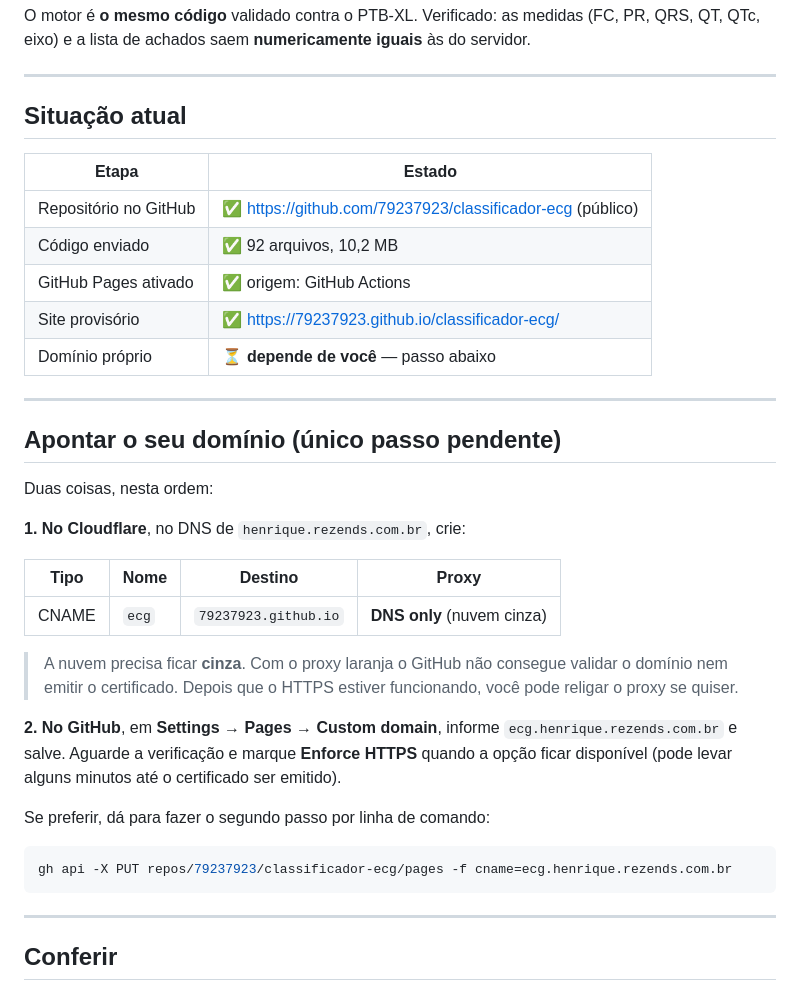
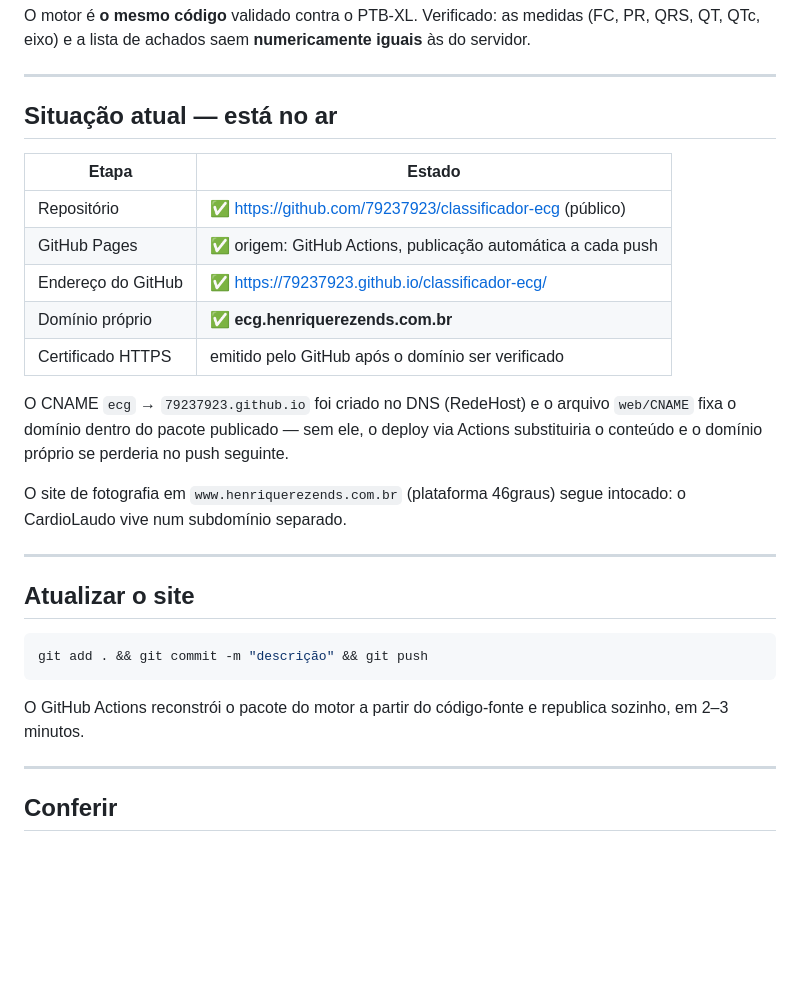
Before and after one commit to 79237923/classificador-ecg, a Markdown page: PUBLICAR.md, the part around the change. Drawn GitHub-style; blank space fills up the shorter version.

Commit message:
Atualiza guia: sistema publicado em ecg.henriquerezends.com.br com HTTPS

````diff
--- a/PUBLICAR.md
+++ b/PUBLICAR.md
@@ -25,42 +25,33 @@ O motor é **o mesmo código** validado contra o PTB-XL. Verificado: as medidas
 
 ---
 
-## Situação atual
+## Situação atual — está no ar
 
 | Etapa | Estado |
 |---|---|
-| Repositório no GitHub | ✅ <https://github.com/79237923/classificador-ecg> (público) |
-| Código enviado | ✅ 92 arquivos, 10,2 MB |
-| GitHub Pages ativado | ✅ origem: GitHub Actions |
-| Site provisório | ✅ <https://79237923.github.io/classificador-ecg/> |
-| Domínio próprio | ⏳ **depende de você** — passo abaixo |
+| Repositório | ✅ <https://github.com/79237923/classificador-ecg> (público) |
+| GitHub Pages | ✅ origem: GitHub Actions, publicação automática a cada push |
+| Endereço do GitHub | ✅ <https://79237923.github.io/classificador-ecg/> |
+| Domínio próprio | ✅ **ecg.henriquerezends.com.br** |
+| Certificado HTTPS | emitido pelo GitHub após o domínio ser verificado |
+
+O CNAME `ecg` → `79237923.github.io` foi criado no DNS (RedeHost) e o arquivo
+`web/CNAME` fixa o domínio dentro do pacote publicado — sem ele, o deploy via
+Actions substituiria o conteúdo e o domínio próprio se perderia no push seguinte.
+
+O site de fotografia em `www.henriquerezends.com.br` (plataforma 46graus) segue
+intocado: o CardioLaudo vive num subdomínio separado.
 
 ---
 
-## Apontar o seu domínio (único passo pendente)
-
-Duas coisas, nesta ordem:
-
-**1. No Cloudflare**, no DNS de `henrique.rezends.com.br`, crie:
-
-| Tipo | Nome | Destino | Proxy |
-|---|---|---|---|
-| CNAME | `ecg` | `79237923.github.io` | **DNS only** (nuvem cinza) |
-
-> A nuvem precisa ficar **cinza**. Com o proxy laranja o GitHub não consegue
-> validar o domínio nem emitir o certificado. Depois que o HTTPS estiver
-> funcionando, você pode religar o proxy se quiser.
-
-**2. No GitHub**, em **Settings → Pages → Custom domain**, informe
-`ecg.henrique.rezends.com.br` e salve. Aguarde a verificação e marque
-**Enforce HTTPS** quando a opção ficar disponível (pode levar alguns minutos
-até o certificado ser emitido).
-
-Se preferir, dá para fazer o segundo passo por linha de comando:
+## Atualizar o site
 
 ```bash
-gh api -X PUT repos/79237923/classificador-ecg/pages -f cname=ecg.henrique.rezends.com.br
+git add . && git commit -m "descrição" && git push
 ```
+
+O GitHub Actions reconstrói o pacote do motor a partir do código-fonte e
+republica sozinho, em 2–3 minutos.
 
 ---
 
````
